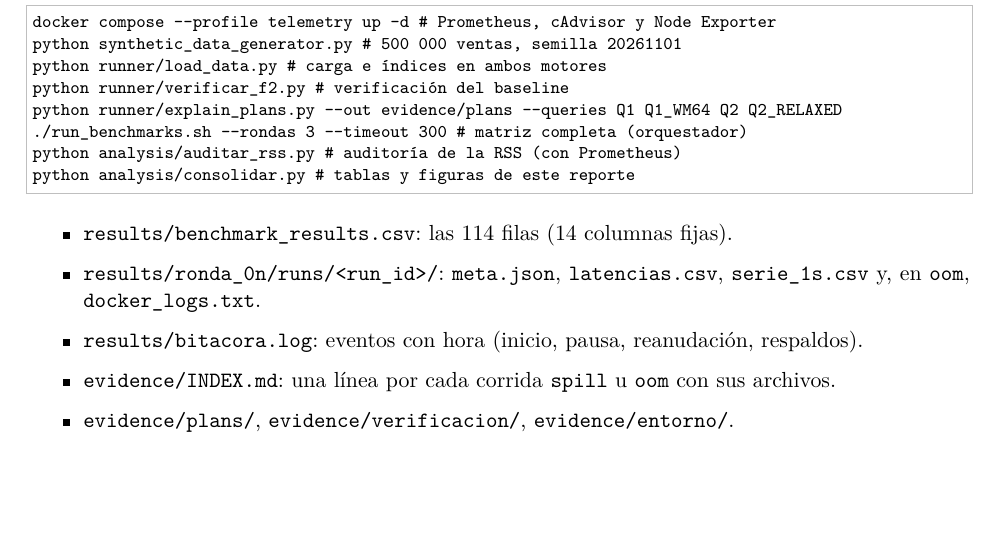
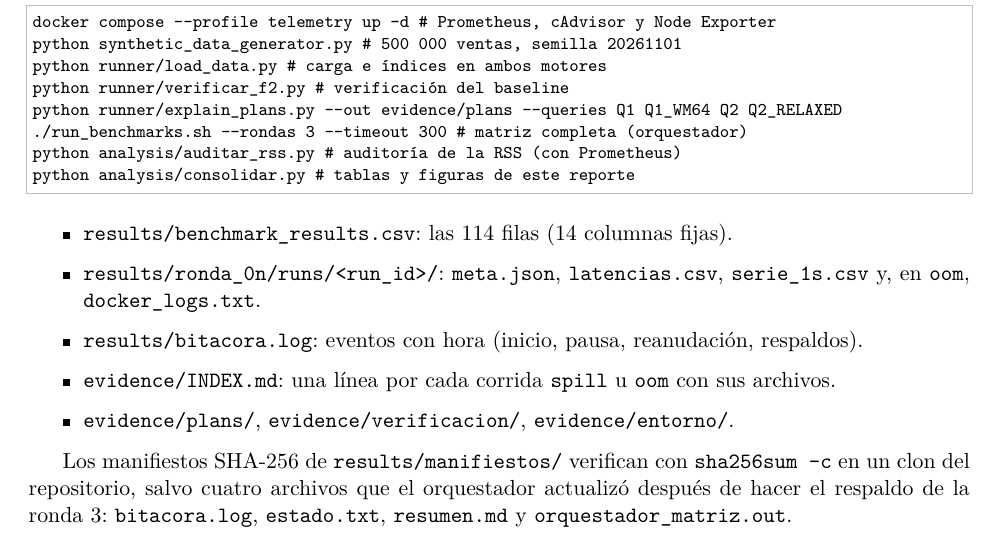
Before and after one commit to AngelChame/benchmark-mongo-pg-abarrotes, a LaTeX paper (report/reporte.tex): part of page 16 of 16, cut so that both start at the same text, the shorter picture padded with empty space. Compiled offline with pdfLaTeX.

Commit message:
Reporte: nota sobre los manifiestos en el apéndice

```diff
--- a/report/reporte.tex
+++ b/report/reporte.tex
@@ -685,4 +685,9 @@ python analysis/consolidar.py                   # tablas y figuras de este repor
 \item \cod{evidence/plans/}, \cod{evidence/verificacion/}, \cod{evidence/entorno/}.
 \end{itemize}
 
+Los manifiestos SHA-256 de \cod{results/manifiestos/} verifican con \cod{sha256sum -c} en
+un clon del repositorio, salvo cuatro archivos que el orquestador actualizó después de
+hacer el respaldo de la ronda 3: \cod{bitacora.log}, \cod{estado.txt}, \cod{resumen.md} y
+\cod{orquestador\_matriz.out}.
+
 \end{document}
```
